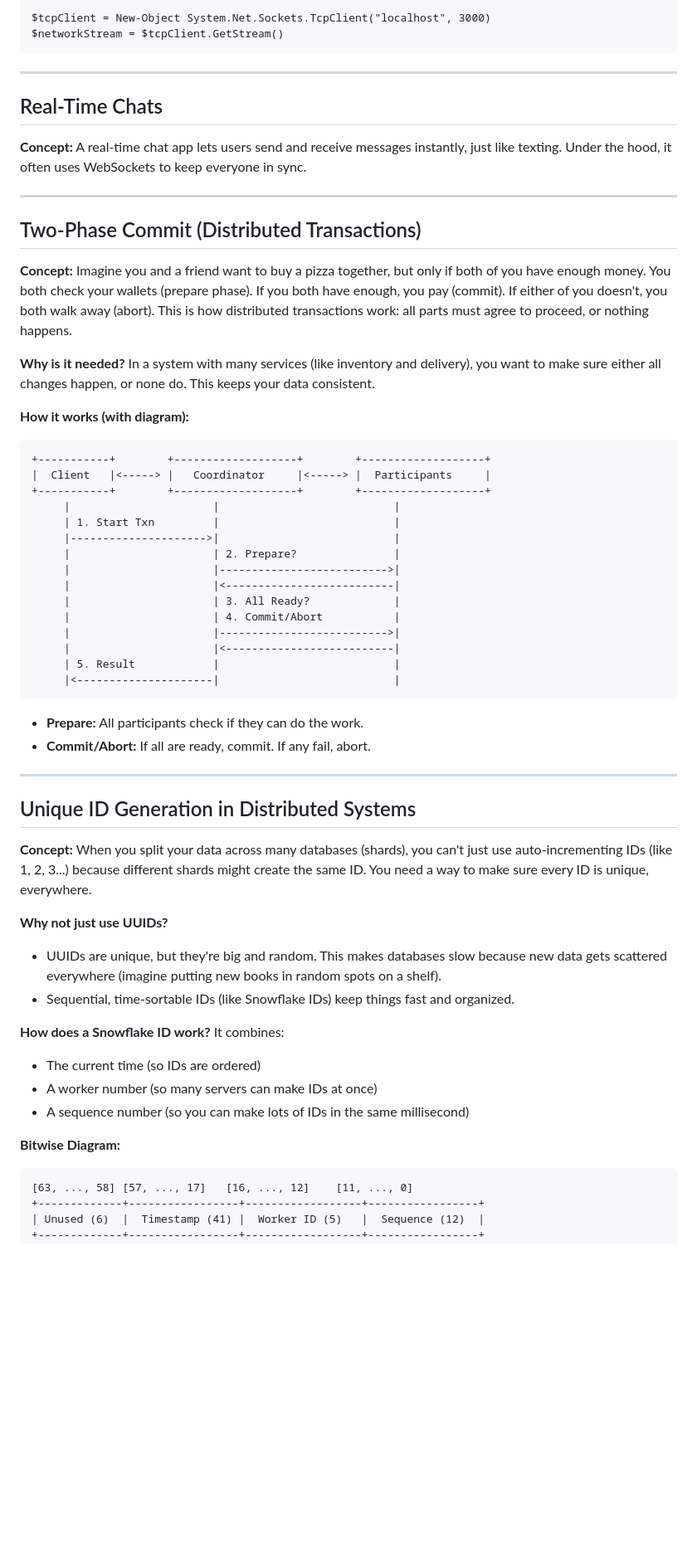
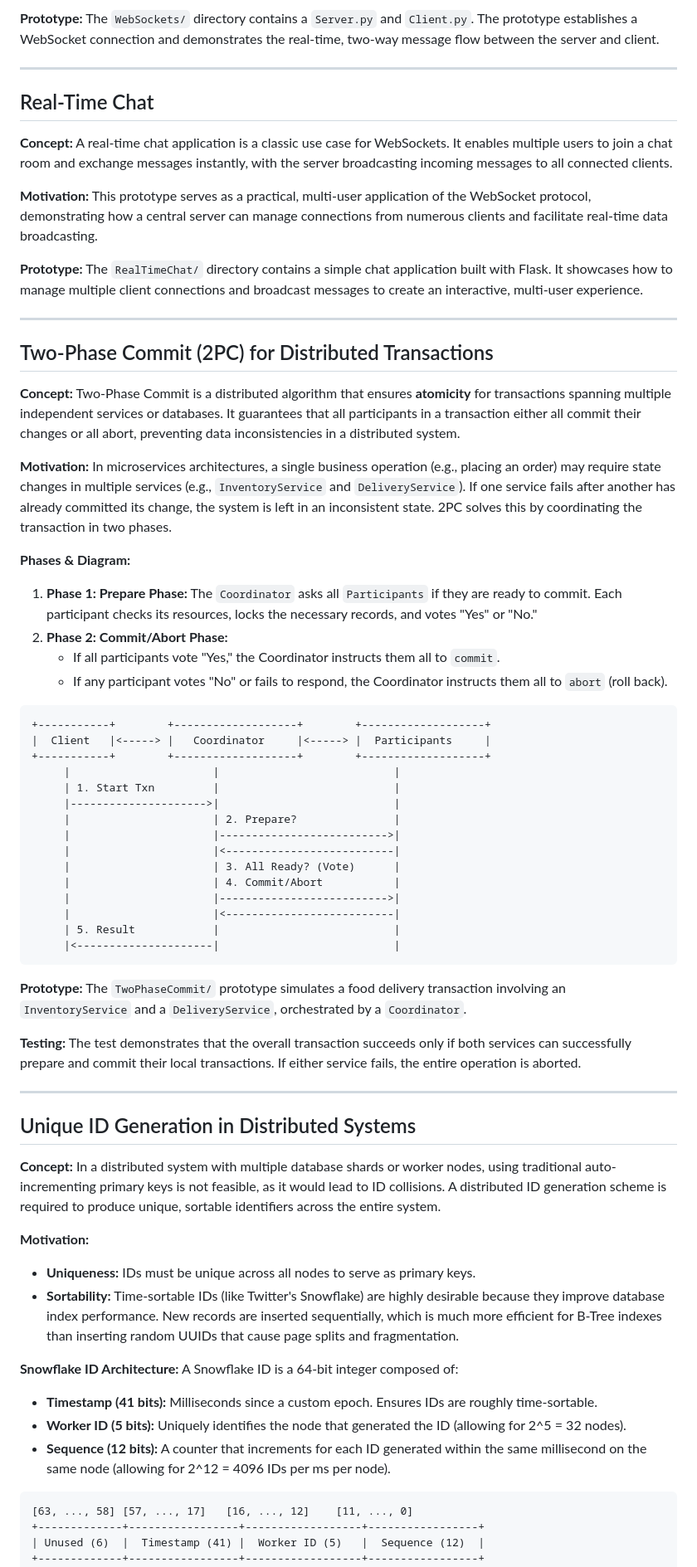
Before and after one commit to Gaurav-Pande/system-design-prototypes, a Markdown page: README.md, the part around the change printed below. Shown: that part at 83% size. Rendered like a GitHub page; blank space fills up the shorter version.

````diff
--- a/README.md
+++ b/README.md
@@ -37,25 +59,35 @@ WebSockets let your browser and a server talk to each other instantly, like a ph
 
-```
-$tcpClient = New-Object System.Net.Sockets.TcpClient("localhost", 3000)
-$networkStream = $tcpClient.GetStream()
-```
+**Prototype:**
+The `WebSockets/` directory contains a `Server.py` and `Client.py`. The prototype establishes a WebSocket connection and demonstrates the real-time, two-way message flow between the server and client.
 
 ---
 
-## Real-Time Chats
+## Real-Time Chat
+
 **Concept:**
-A real-time chat app lets users send and receive messages instantly, just like texting. Under the hood, it often uses WebSockets to keep everyone in sync.
+A real-time chat application is a classic use case for WebSockets. It enables multiple users to join a chat room and exchange messages instantly, with the server broadcasting incoming messages to all connected clients.
+
+**Motivation:**
+This prototype serves as a practical, multi-user application of the WebSocket protocol, demonstrating how a central server can manage connections from numerous clients and facilitate real-time data broadcasting.
+
+**Prototype:**
+The `RealTimeChat/` directory contains a simple chat application built with Flask. It showcases how to manage multiple client connections and broadcast messages to create an interactive, multi-user experience.
 
 ---
 
-## Two-Phase Commit (Distributed Transactions)
+## Two-Phase Commit (2PC) for Distributed Transactions
+
 **Concept:**
-Imagine you and a friend want to buy a pizza together, but only if both of you have enough money. You both check your wallets (prepare phase). If you both have enough, you pay (commit). If either of you doesn't, you both walk away (abort). This is how distributed transactions work: all parts must agree to proceed, or nothing happens.
+Two-Phase Commit is a distributed algorithm that ensures **atomicity** for transactions spanning multiple independent services or databases. It guarantees that all participants in a transaction either all commit their changes or all abort, preventing data inconsistencies in a distributed system.
 
-**Why is it needed?**
-In a system with many services (like inventory and delivery), you want to make sure either all changes happen, or none do. This keeps your data consistent.
+**Motivation:**
+In microservices architectures, a single business operation (e.g., placing an order) may require state changes in multiple services (e.g., `InventoryService` and `DeliveryService`). If one service fails after another has already committed its change, the system is left in an inconsistent state. 2PC solves this by coordinating the transaction in two phases.
 
-**How it works (with diagram):**
+**Phases & Diagram:**
+1.  **Phase 1: Prepare Phase:** The `Coordinator` asks all `Participants` if they are ready to commit. Each participant checks its resources, locks the necessary records, and votes "Yes" or "No."
+2.  **Phase 2: Commit/Abort Phase:**
+    *   If all participants vote "Yes," the Coordinator instructs them all to `commit`.
+    *   If any participant votes "No" or fails to respond, the Coordinator instructs them all to `abort` (roll back).
 
 ```
 +-----------+        +-------------------+        +-------------------+
@@ -67,7 +99,7 @@ In a system with many services (like inventory and delivery), you want to make s
      |                      | 2. Prepare?               |
      |                      |-------------------------->|
      |                      |<--------------------------|
-     |                      | 3. All Ready?             |
+     |                      | 3. All Ready? (Vote)      |
      |                      | 4. Commit/Abort           |
      |                      |-------------------------->|
      |                      |<--------------------------|
@@ -75,26 +107,29 @@ In a system with many services (like inventory and delivery), you want to make s
      |<---------------------|                           |
 ```
 
-- **Prepare:** All participants check if they can do the work.
-- **Commit/Abort:** If all are ready, commit. If any fail, abort.
+**Prototype:**
+The `TwoPhaseCommit/` prototype simulates a food delivery transaction involving an `InventoryService` and a `DeliveryService`, orchestrated by a `Coordinator`.
+
+**Testing:**
+The test demonstrates that the overall transaction succeeds only if both services can successfully prepare and commit their local transactions. If either service fails, the entire operation is aborted.
 
 ---
 
 ## Unique ID Generation in Distributed Systems
+
 **Concept:**
-When you split your data across many databases (shards), you can't just use auto-incrementing IDs (like 1, 2, 3...) because different shards might create the same ID. You need a way to make sure every ID is unique, everywhere.
+In a distributed system with multiple database shards or worker nodes, using traditional auto-incrementing primary keys is not feasible, as it would lead to ID collisions. A distributed ID generation scheme is required to produce unique, sortable identifiers across the entire system.
 
-**Why not just use UUIDs?**
-- UUIDs are unique, but they're big and random. This makes databases slow because new data gets scattered everywhere (imagine putting new books in random spots on a shelf).
-- Sequential, time-sortable IDs (like Snowflake IDs) keep things fast and organized.
+**Motivation:**
+- **Uniqueness:** IDs must be unique across all nodes to serve as primary keys.
+- **Sortability:** Time-sortable IDs (like Twitter's Snowflake) are highly desirable because they improve database index performance. New records are inserted sequentially, which is much more efficient for B-Tree indexes than inserting random UUIDs that cause page splits and fragmentation.
 
-**How does a Snowflake ID work?**
-It combines:
-- The current time (so IDs are ordered)
-- A worker number (so many servers can make IDs at once)
-- A sequence number (so you can make lots of IDs in the same millisecond)
+**Snowflake ID Architecture:**
+A Snowflake ID is a 64-bit integer composed of:
+- **Timestamp (41 bits):** Milliseconds since a custom epoch. Ensures IDs are roughly time-sortable.
+- **Worker ID (5 bits):** Uniquely identifies the node that generated the ID (allowing for 2^5 = 32 nodes).
+- **Sequence (12 bits):** A counter that increments for each ID generated within the same millisecond on the same node (allowing for 2^12 = 4096 IDs per ms per node).
 
-**Bitwise Diagram:**
 ```
 [63, ..., 58] [57, ..., 17]   [16, ..., 12]    [11, ..., 0]
 +-------------+-----------------+------------------+-----------------+
````
Also changed, not shown: other parts of README.md (+68 -86 lines).
